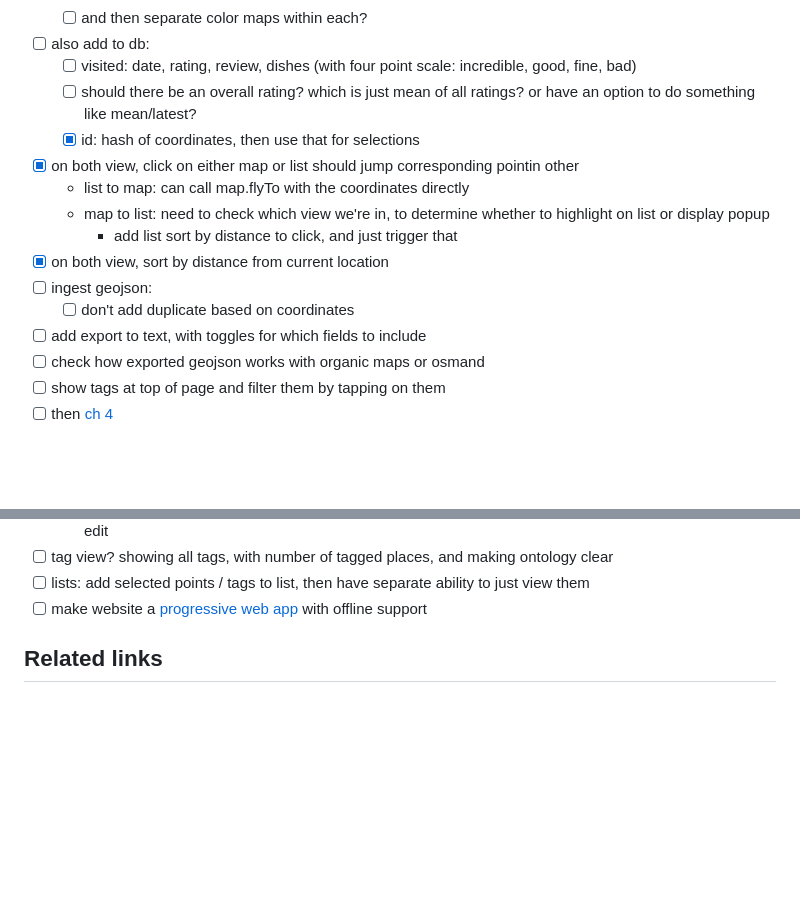
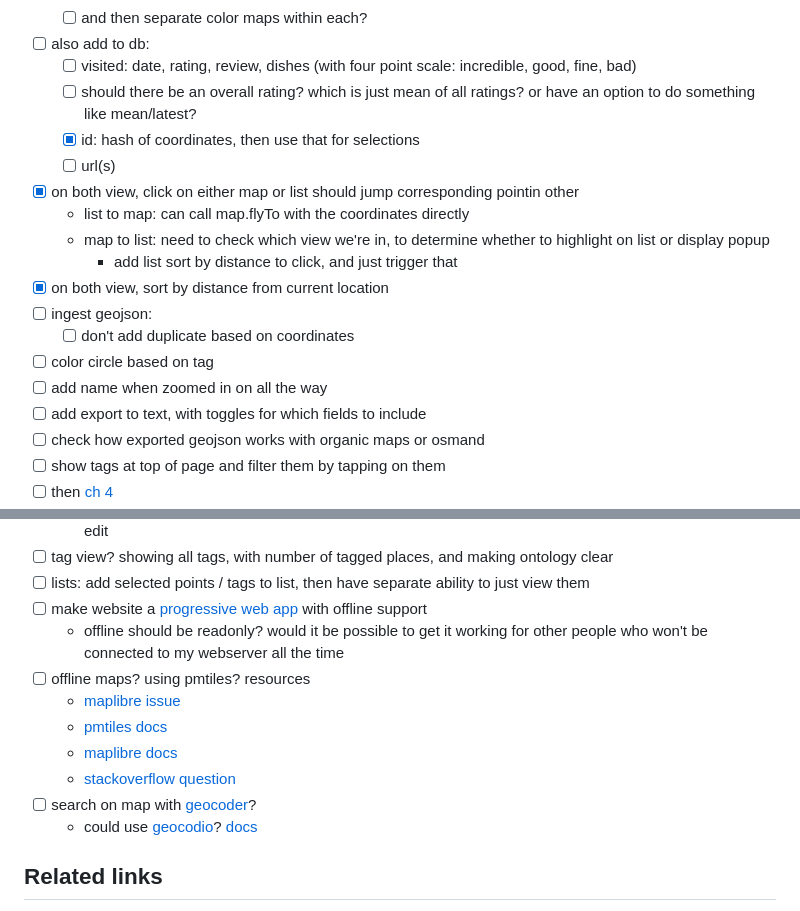
Before and after one commit to billbrod/restaurant-map, a Markdown page: README.md, 2 parts joined by grey strips. Rendered like a GitHub page; blank space fills up the shorter version.

```diff
--- a/README.md
+++ b/README.md
@@ -20,6 +20,7 @@ Simple site for saving restaurants, using FastAPI, htmx, tinydb and maplibre-gl.
     - [ ] visited: date, rating, review, dishes (with four point scale: incredible, good, fine, bad)
     - [ ] should there be an overall rating? which is just mean of all ratings? or have an option to do something like mean/latest?
     - [X] id: hash of coordinates, then use that for selections
+    - [ ] url(s)
 - [X] on both view, click on either map or list should jump corresponding pointin other
     - list to map: can call map.flyTo with the coordinates directly
     - map to list: need to check which view we're in, to determine whether to highlight on list or display popup
@@ -27,6 +28,8 @@ Simple site for saving restaurants, using FastAPI, htmx, tinydb and maplibre-gl.
 - [X] on both view, sort by distance from current location
 - [ ] ingest geojson:
     - [ ] don't add duplicate based on coordinates
+- [ ] color circle based on tag
+- [ ] add name when zoomed in on all the way
 - [ ] add export to text, with toggles for which fields to include
 - [ ] check how exported geojson works with organic maps or osmand
 - [ ] show tags at top of page and filter them by tapping on them
@@ -41,6 +44,15 @@ Simple site for saving restaurants, using FastAPI, htmx, tinydb and maplibre-gl.
 - [ ] make website a [progressive web
       app](https://developer.mozilla.org/en-US/docs/Web/Progressive_web_apps#tutorials)
       with offline support
+    - offline should be readonly? would it be possible to get it working for
+      other people who won't be connected to my webserver all the time
+- [ ] offline maps? using pmtiles? resources
+    - [maplibre issue](https://github.com/maplibre/maplibre-gl-js/discussions/1580)
+    - [pmtiles docs](https://docs.protomaps.com/pmtiles/maplibre)
+    - [maplibre docs](https://web.archive.org/web/20250822100700/https://maplibre.org/maplibre-gl-js/docs/examples/pmtiles-source-and-protocol/)
+    - [stackoverflow question](https://stackoverflow.com/questions/68853853/load-local-mbtiles-with-maplibre-gl-js)
+- [ ] search on map with [geocoder](https://maplibre.org/maplibre-gl-js/docs/examples/geocode-with-nominatim/)?
+    - could use [geocodio](https://www.geocod.io/pricing/#tier-payg-section)? [docs](https://www.geocod.io/docs/?shell#geocoding)
 
 ## Related links
 
```
